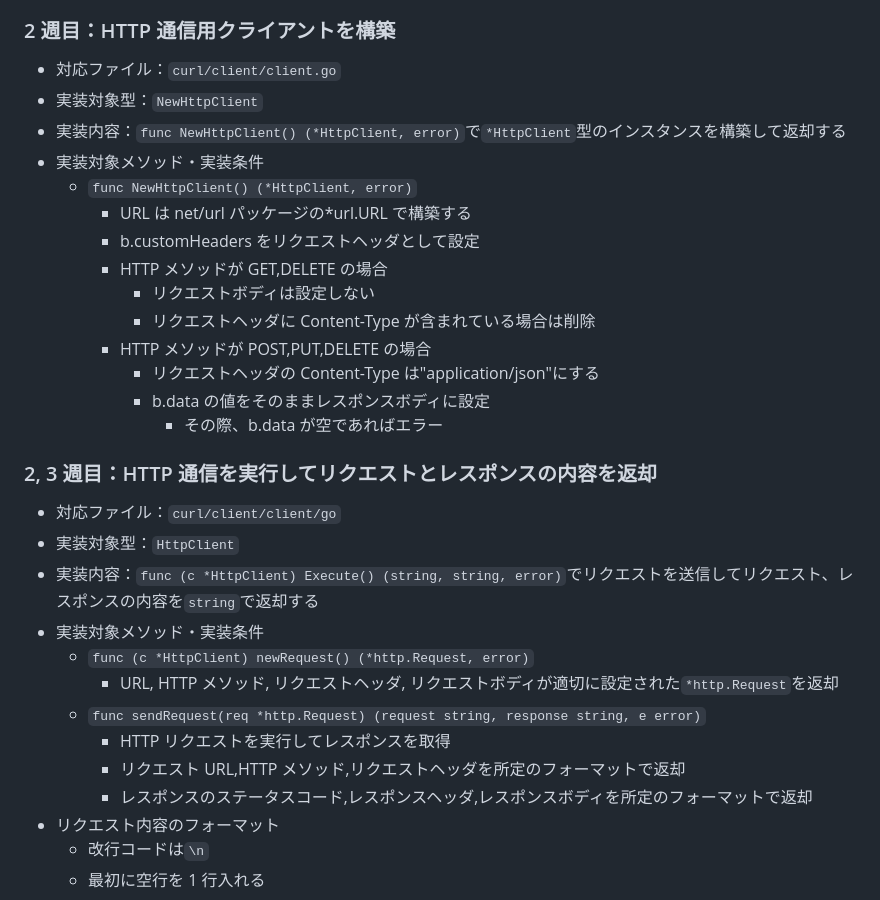
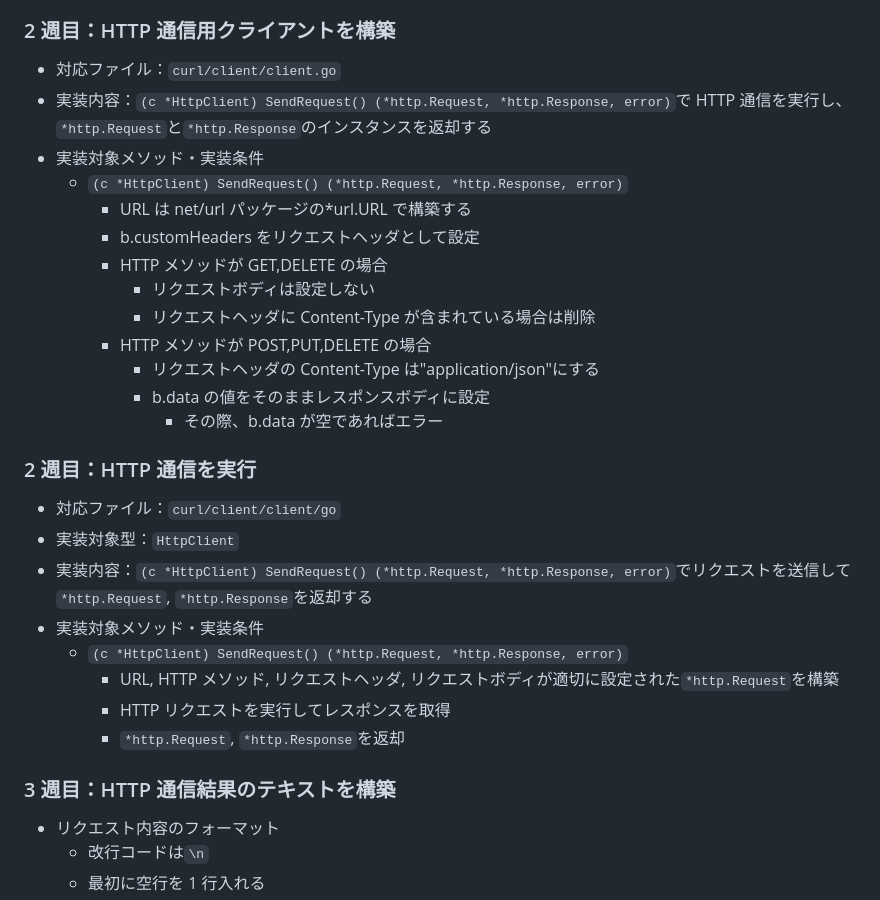
Before and after one commit to kurupeku/go-swiss-army-knives, a Markdown page: curl/README.md, the part around the change. GitHub-like rendering.

```diff
--- a/curl/README.md
+++ b/curl/README.md
@@ -104,10 +104,9 @@ $ go run main.go http://example.com -X POST -d '{"id":1}'
 ### 2 週目：HTTP 通信用クライアントを構築
 
 - 対応ファイル：`curl/client/client.go`
-- 実装対象型：`NewHttpClient`
-- 実装内容：`func NewHttpClient() (*HttpClient, error)`で`*HttpClient`型のインスタンスを構築して返却する
+- 実装内容：`(c *HttpClient) SendRequest() (*http.Request, *http.Response, error)`で HTTP 通信を実行し、`*http.Request`と`*http.Response`のインスタンスを返却する
 - 実装対象メソッド・実装条件
-  - `func NewHttpClient() (*HttpClient, error)`
+  - `(c *HttpClient) SendRequest() (*http.Request, *http.Response, error)`
     - URL は net/url パッケージの\*url.URL で構築する
     - b.customHeaders をリクエストヘッダとして設定
     - HTTP メソッドが GET,DELETE の場合
@@ -118,18 +117,19 @@ $ go run main.go http://example.com -X POST -d '{"id":1}'
       - b.data の値をそのままレスポンスボディに設定
         - その際、b.data が空であればエラー
 
-### 2, 3 週目：HTTP 通信を実行してリクエストとレスポンスの内容を返却
+### 2 週目：HTTP 通信を実行
 
 - 対応ファイル：`curl/client/client/go`
 - 実装対象型：`HttpClient`
-- 実装内容：`func (c *HttpClient) Execute() (string, string, error)`でリクエストを送信してリクエスト、レスポンスの内容を`string`で返却する
+- 実装内容：`(c *HttpClient) SendRequest() (*http.Request, *http.Response, error)`でリクエストを送信して`*http.Request`, `*http.Response`を返却する
 - 実装対象メソッド・実装条件
-  - `func (c *HttpClient) newRequest() (*http.Request, error)`
-    - URL, HTTP メソッド, リクエストヘッダ, リクエストボディが適切に設定された`*http.Request`を返却
-  - `func sendRequest(req *http.Request) (request string, response string, e error)`
+  - `(c *HttpClient) SendRequest() (*http.Request, *http.Response, error)`
+    - URL, HTTP メソッド, リクエストヘッダ, リクエストボディが適切に設定された`*http.Request`を構築
     - HTTP リクエストを実行してレスポンスを取得
-    - リクエスト URL,HTTP メソッド,リクエストヘッダを所定のフォーマットで返却
-    - レスポンスのステータスコード,レスポンスヘッダ,レスポンスボディを所定のフォーマットで返却
+    - `*http.Request`, `*http.Response`を返却
+
+### 3 週目：HTTP 通信結果のテキストを構築
+
 - リクエスト内容のフォーマット
   - 改行コードは`\n`
   - 最初に空行を 1 行入れる
```
